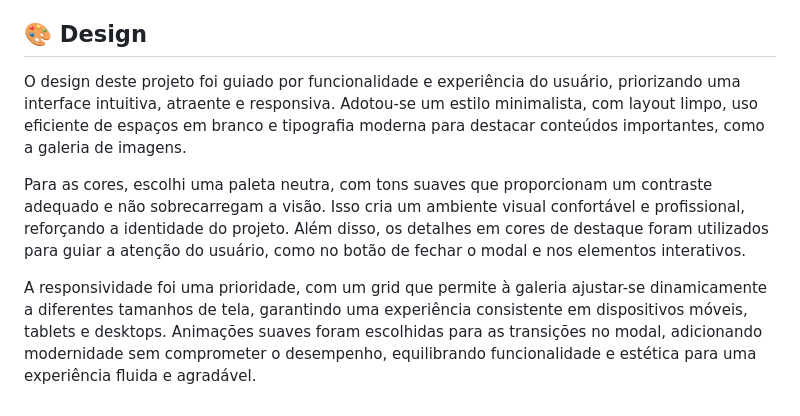
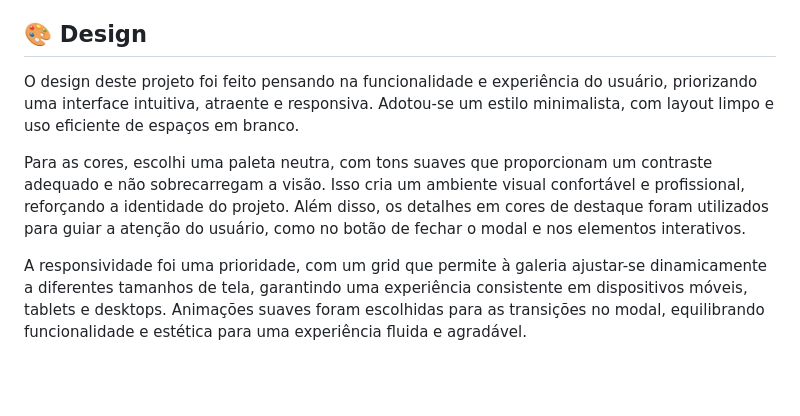
Before and after one commit to Sttefanyy/GaleriaDeFotos, a Markdown page: README.md, the part around the change. Drawn GitHub-style; blank space fills up the shorter version.

```diff
--- a/README.md
+++ b/README.md
@@ -53,8 +53,8 @@ O projeto está estruturado em três arquivos principais:
 
 ## 🎨 Design
 
-O design deste projeto foi guiado por funcionalidade e experiência do usuário, priorizando uma interface intuitiva, atraente e responsiva. Adotou-se um estilo minimalista, com layout limpo, uso eficiente de espaços em branco e tipografia moderna para destacar conteúdos importantes, como a galeria de imagens.
+O design deste projeto foi feito pensando na funcionalidade e experiência do usuário, priorizando uma interface intuitiva, atraente e responsiva. Adotou-se um estilo minimalista, com layout limpo e uso eficiente de espaços em branco.
 
 Para as cores, escolhi uma paleta neutra, com tons suaves que proporcionam um contraste adequado e não sobrecarregam a visão. Isso cria um ambiente visual confortável e profissional, reforçando a identidade do projeto. Além disso, os detalhes em cores de destaque foram utilizados para guiar a atenção do usuário, como no botão de fechar o modal e nos elementos interativos.
 
-A responsividade foi uma prioridade, com um grid que permite à galeria ajustar-se dinamicamente a diferentes tamanhos de tela, garantindo uma experiência consistente em dispositivos móveis, tablets e desktops. Animações suaves foram escolhidas para as transições no modal, adicionando modernidade sem comprometer o desempenho, equilibrando funcionalidade e estética para uma experiência fluida e agradável.
+A responsividade foi uma prioridade, com um grid que permite à galeria ajustar-se dinamicamente a diferentes tamanhos de tela, garantindo uma experiência consistente em dispositivos móveis, tablets e desktops. Animações suaves foram escolhidas para as transições no modal, equilibrando funcionalidade e estética para uma experiência fluida e agradável.
```
